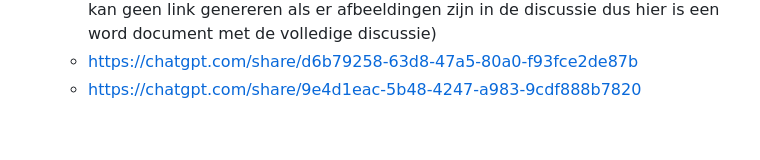
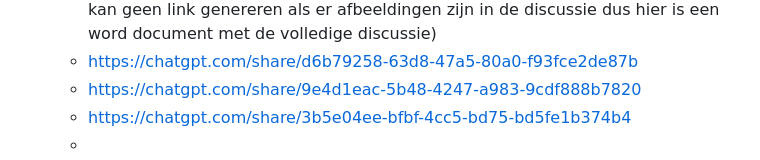
Before and after one commit to Programmingproject-Groep1/ProgrammingProject_Groep1, a Markdown page: README.md, the part around the change. GitHub-like rendering.

```diff
--- a/README.md
+++ b/README.md
@@ -211,3 +211,5 @@ python3 main.py
       (chatgpt kan geen link genereren als er afbeeldingen zijn in de discussie dus hier is een word document met de volledige discussie)
     - https://chatgpt.com/share/d6b79258-63d8-47a5-80a0-f93fce2de87b
     - https://chatgpt.com/share/9e4d1eac-5b48-4247-a983-9cdf888b7820
+    - https://chatgpt.com/share/3b5e04ee-bfbf-4cc5-bd75-bd5fe1b374b4
+    -
```
